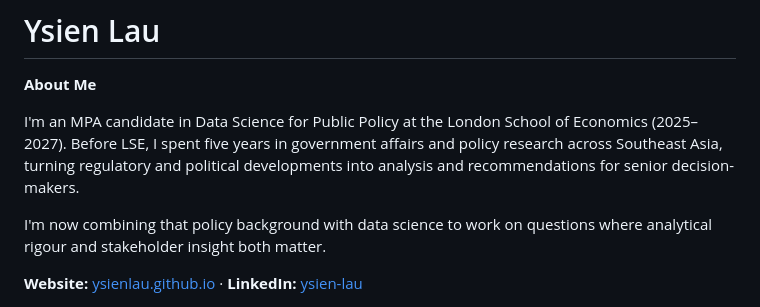
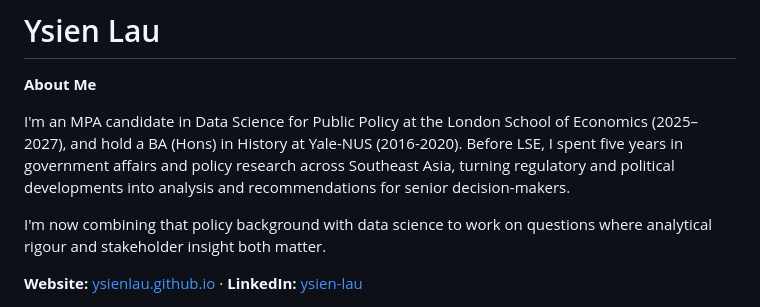
Before and after one commit to ysienlau/ysienlau.github.io, a Markdown page: README.md, the part around the change. GitHub-like rendering.

```diff
--- a/README.md
+++ b/README.md
@@ -2,7 +2,7 @@
 
 **About Me**
 
-I'm an MPA candidate in Data Science for Public Policy at the London School of Economics (2025–2027). Before LSE, I spent five years in government affairs and policy research across Southeast Asia, turning regulatory and political developments into analysis and recommendations for senior decision-makers.
+I'm an MPA candidate in Data Science for Public Policy at the London School of Economics (2025–2027), and hold a BA (Hons) in History at Yale-NUS (2016-2020). Before LSE, I spent five years in government affairs and policy research across Southeast Asia, turning regulatory and political developments into analysis and recommendations for senior decision-makers.
 
 I'm now combining that policy background with data science to work on questions where analytical rigour and stakeholder insight both matter.
 
```
